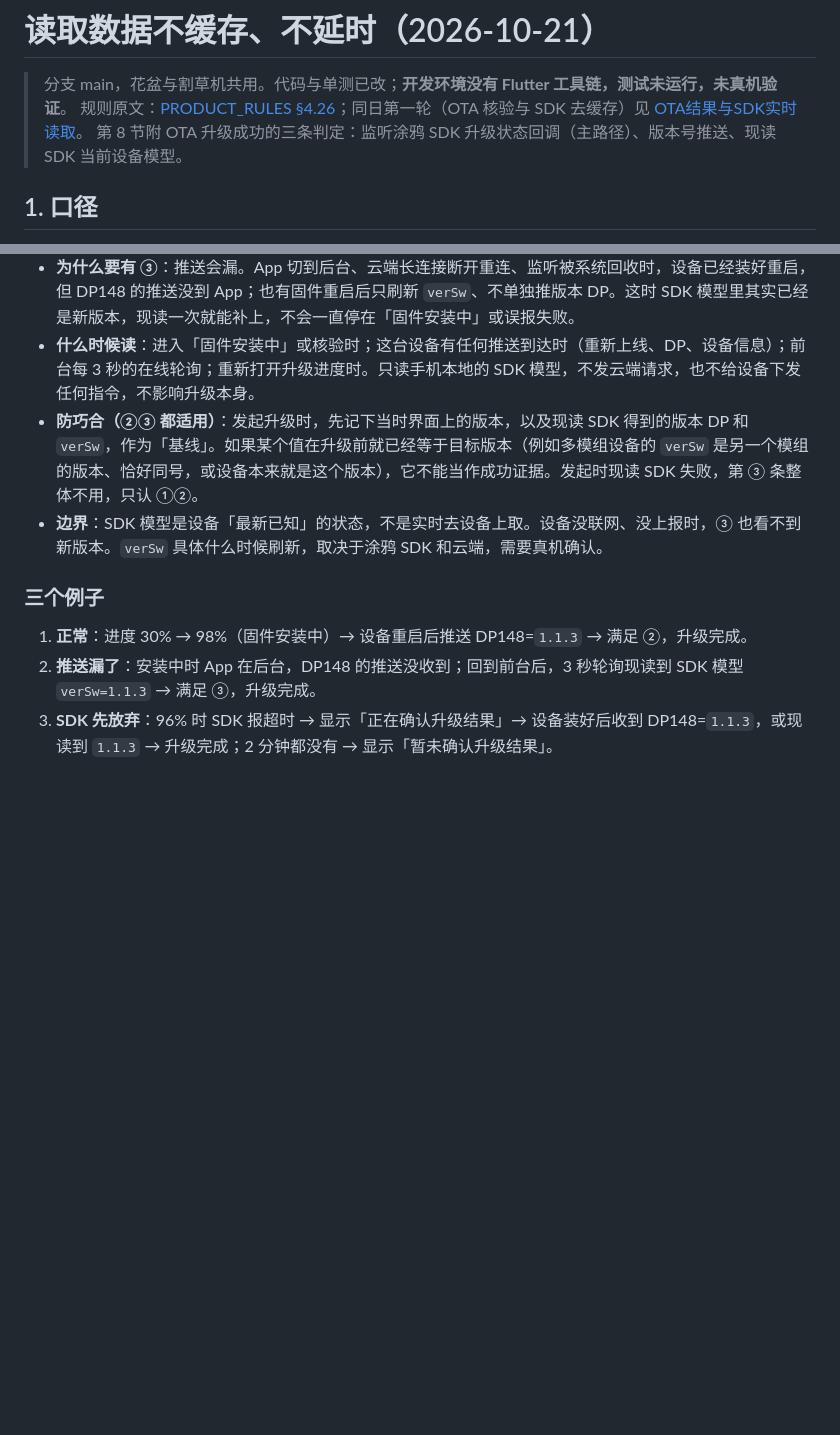
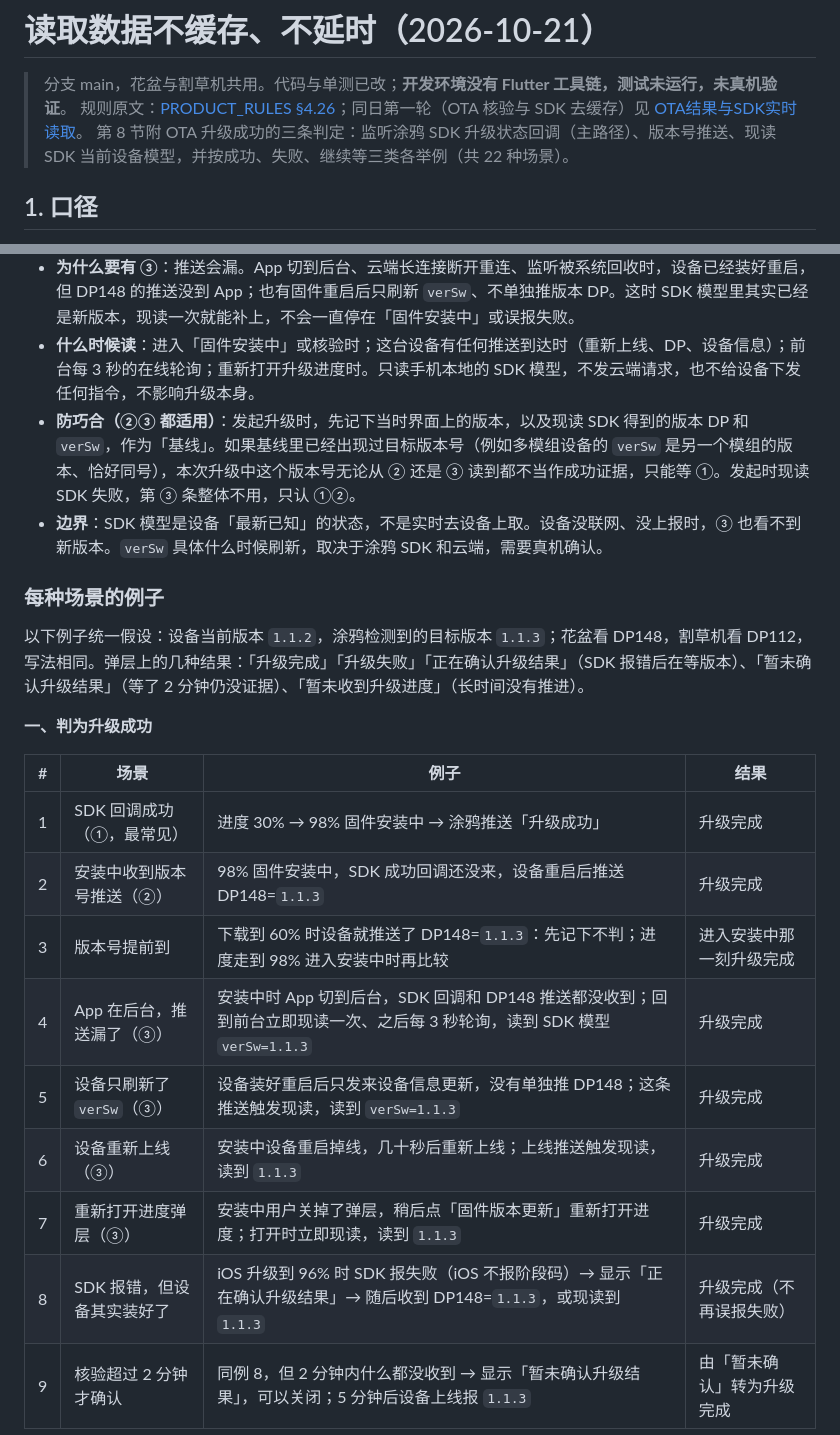
Before and after one commit to duuu233/flowerpot, a Markdown page: docs/reports/2026-10-21-读取数据不缓存不延时.md, 2 parts joined by grey strips. Drawn GitHub-style; blank space fills up the shorter version.

```diff
--- a/docs/reports/2026-10-21-读取数据不缓存不延时.md
+++ b/docs/reports/2026-10-21-读取数据不缓存不延时.md
@@ -2,7 +2,7 @@
 
 > 分支 main，花盆与割草机共用。代码与单测已改；**开发环境没有 Flutter 工具链，测试未运行，未真机验证**。
 > 规则原文：[PRODUCT_RULES §4.26](../PRODUCT_RULES.md)；同日第一轮（OTA 核验与 SDK 去缓存）见 [OTA结果与SDK实时读取](2026-10-21-OTA结果与SDK实时读取.md)。
-> 第 8 节附 OTA 升级成功的三条判定：监听涂鸦 SDK 升级状态回调（主路径）、版本号推送、现读 SDK 当前设备模型。
+> 第 8 节附 OTA 升级成功的三条判定：监听涂鸦 SDK 升级状态回调（主路径）、版本号推送、现读 SDK 当前设备模型，并按成功、失败、继续等三类各举例（共 22 种场景）。
 
 ## 1. 口径
 
@@ -111,11 +111,24 @@ flutter test test/features/devices/device_other_settings_page_test.dart test/fea
   - `verSw`：涂鸦记录的设备固件版本。设备升级完重启、重新联网后，SDK 随设备信息刷新它。
 - **为什么要有 ③**：推送会漏。App 切到后台、云端长连接断开重连、监听被系统回收时，设备已经装好重启，但 DP148 的推送没到 App；也有固件重启后只刷新 `verSw`、不单独推版本 DP。这时 SDK 模型里其实已经是新版本，现读一次就能补上，不会一直停在「固件安装中」或误报失败。
 - **什么时候读**：进入「固件安装中」或核验时；这台设备有任何推送到达时（重新上线、DP、设备信息）；前台每 3 秒的在线轮询；重新打开升级进度时。只读手机本地的 SDK 模型，不发云端请求，也不给设备下发任何指令，不影响升级本身。
-- **防巧合（②③ 都适用）**：发起升级时，先记下当时界面上的版本，以及现读 SDK 得到的版本 DP 和 `verSw`，作为「基线」。如果某个值在升级前就已经等于目标版本（例如多模组设备的 `verSw` 是另一个模组的版本、恰好同号，或设备本来就是这个版本），它不能当作成功证据。发起时现读 SDK 失败，第 ③ 条整体不用，只认 ①②。
+- **防巧合（②③ 都适用）**：发起升级时，先记下当时界面上的版本，以及现读 SDK 得到的版本 DP 和 `verSw`，作为「基线」。如果基线里已经出现过目标版本号（例如多模组设备的 `verSw` 是另一个模组的版本、恰好同号），本次升级中这个版本号无论从 ② 还是 ③ 读到都不当作成功证据，只能等 ①。发起时现读 SDK 失败，第 ③ 条整体不用，只认 ①②。
 - **边界**：SDK 模型是设备「最新已知」的状态，不是实时去设备上取。设备没联网、没上报时，③ 也看不到新版本。`verSw` 具体什么时候刷新，取决于涂鸦 SDK 和云端，需要真机确认。
 
-### 三个例子
+### 每种场景的例子
 
-1. **正常**：进度 30% → 98%（固件安装中）→ 设备重启后推送 DP148=`1.1.3` → 满足 ②，升级完成。
-2. **推送漏了**：安装中时 App 在后台，DP148 的推送没收到；回到前台后，3 秒轮询现读到 SDK 模型 `verSw=1.1.3` → 满足 ③，升级完成。
-3. **SDK 先放弃**：96% 时 SDK 报超时 → 显示「正在确认升级结果」→ 设备装好后收到 DP148=`1.1.3`，或现读到 `1.1.3` → 升级完成；2 分钟都没有 → 显示「暂未确认升级结果」。
+以下例子统一假设：设备当前版本 `1.1.2`，涂鸦检测到的目标版本 `1.1.3`；花盆看 DP148，割草机看 DP112，写法相同。弹层上的几种结果：「升级完成」「升级失败」「正在确认升级结果」（SDK 报错后在等版本）、「暂未确认升级结果」（等了 2 分钟仍没证据）、「暂未收到升级进度」（长时间没有推进）。
+
+**一、判为升级成功**
+
+| # | 场景 | 例子 | 结果 |
+| --- | --- | --- | --- |
+| 1 | SDK 回调成功（①，最常见） | 进度 30% → 98% 固件安装中 → 涂鸦推送「升级成功」 | 升级完成 |
+| 2 | 安装中收到版本号推送（②） | 98% 固件安装中，SDK 成功回调还没来，设备重启后推送 DP148=`1.1.3` | 升级完成 |
+| 3 | 版本号提前到 | 下载到 60% 时设备就推送了 DP148=`1.1.3`：先记下不判；进度走到 98% 进入安装中时再比较 | 进入安装中那一刻升级完成 |
+| 4 | App 在后台，推送漏了（③） | 安装中时 App 切到后台，SDK 回调和 DP148 推送都没收到；回到前台立即现读一次、之后每 3 秒轮询，读到 SDK 模型 `verSw=1.1.3` | 升级完成 |
+| 5 | 设备只刷新了 `verSw`（③） | 设备装好重启后只发来设备信息更新，没有单独推 DP148；这条推送触发现读，读到 `verSw=1.1.3` | 升级完成 |
+| 6 | 设备重新上线（③） | 安装中设备重启掉线，几十秒后重新上线；上线推送触发现读，读到 `1.1.3` | 升级完成 |
+| 7 | 重新打开进度弹层（③） | 安装中用户关掉了弹层，稍后点「固件版本更新」重新打开进度；打开时立即现读，读到 `1.1.3` | 升级完成 |
+| 8 | SDK 报错，但设备其实装好了 | iOS 升级到 96% 时 SDK 报失败（iOS 不报阶段码）→ 显示「正在确认升级结果」→ 随后收到 DP148=`1.1.3`，或现读到 `1.1.3` | 升级完成（不再误报失败） |
+| 9 | 核验超过 2 分钟才确认 | 同例 8，但 2 分钟内什么都没收到 → 显示「暂未确认升级结果」，可以关闭；5 分钟后设备上线报 `1.1.3` | 由「暂未确认」转为升级完成 |
+
```
Also changed, not shown: other parts of docs/reports/2026-10-21-读取数据不缓存不延时.md (+22 -0 lines), docs/README.md (+1 -1 lines).
